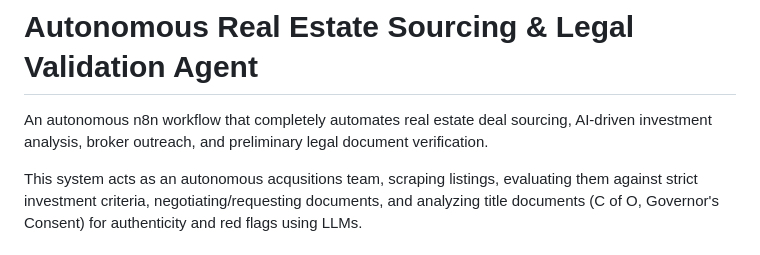
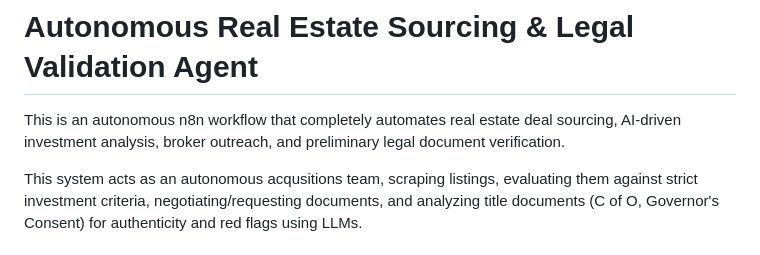
Before and after one commit to Divine-Jude/AI-Automation-Portfolio, a Markdown page: Real Estate Deal Flow/README.md, the part around the change. Drawn GitHub-style.

```diff
--- a/Real Estate Deal Flow/README.md
+++ b/Real Estate Deal Flow/README.md
@@ -4,7 +4,7 @@
 
 # Autonomous Real Estate Sourcing & Legal Validation Agent
 
-An autonomous n8n workflow that completely automates real estate deal sourcing, AI-driven investment analysis, broker outreach, and preliminary legal document verification.
+This is an autonomous n8n workflow that completely automates real estate deal sourcing, AI-driven investment analysis, broker outreach, and preliminary legal document verification.
 
 This system acts as an autonomous acqusitions team, scraping listings, evaluating them against strict investment criteria, negotiating/requesting documents, and analyzing title documents (C of O, Governor's Consent) for authenticity and red flags using LLMs.
 
```
